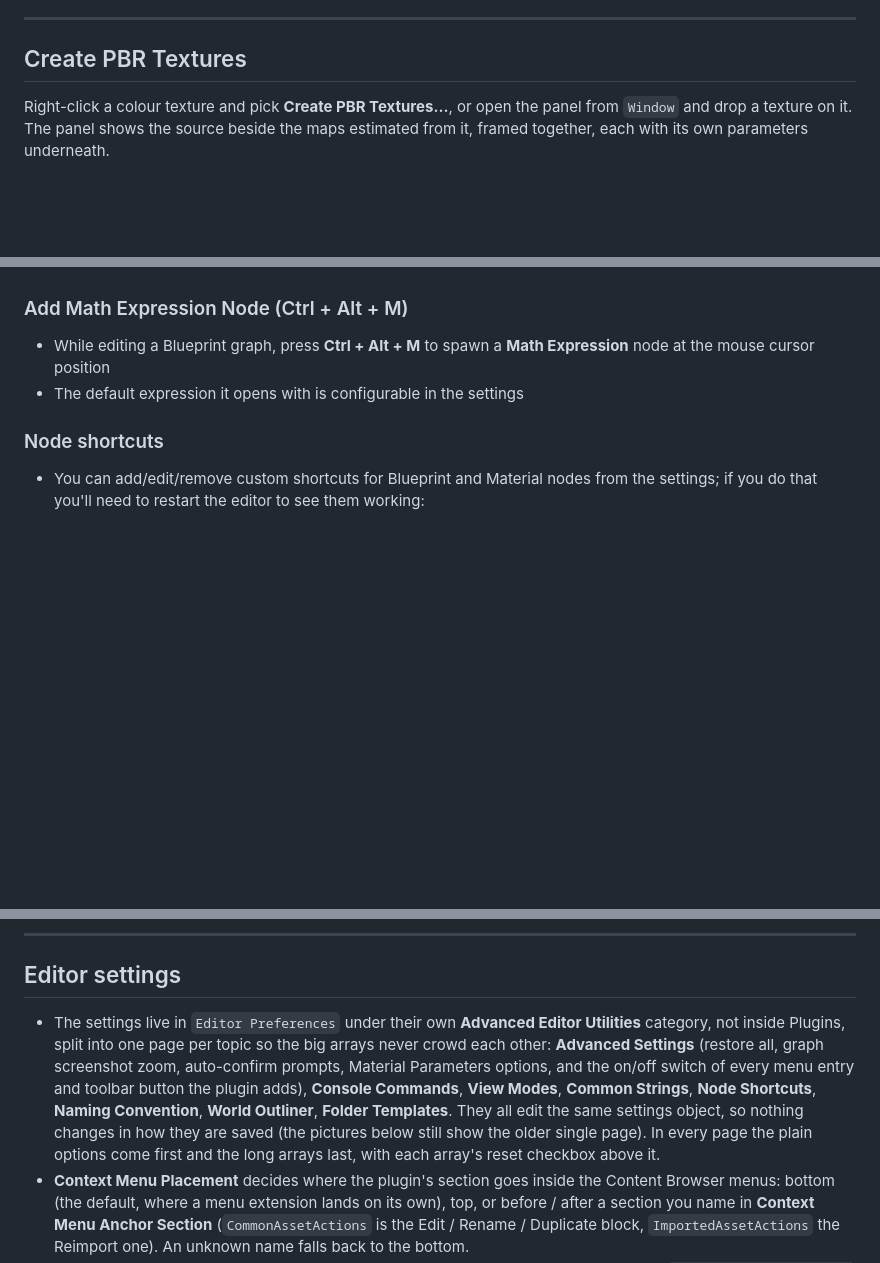
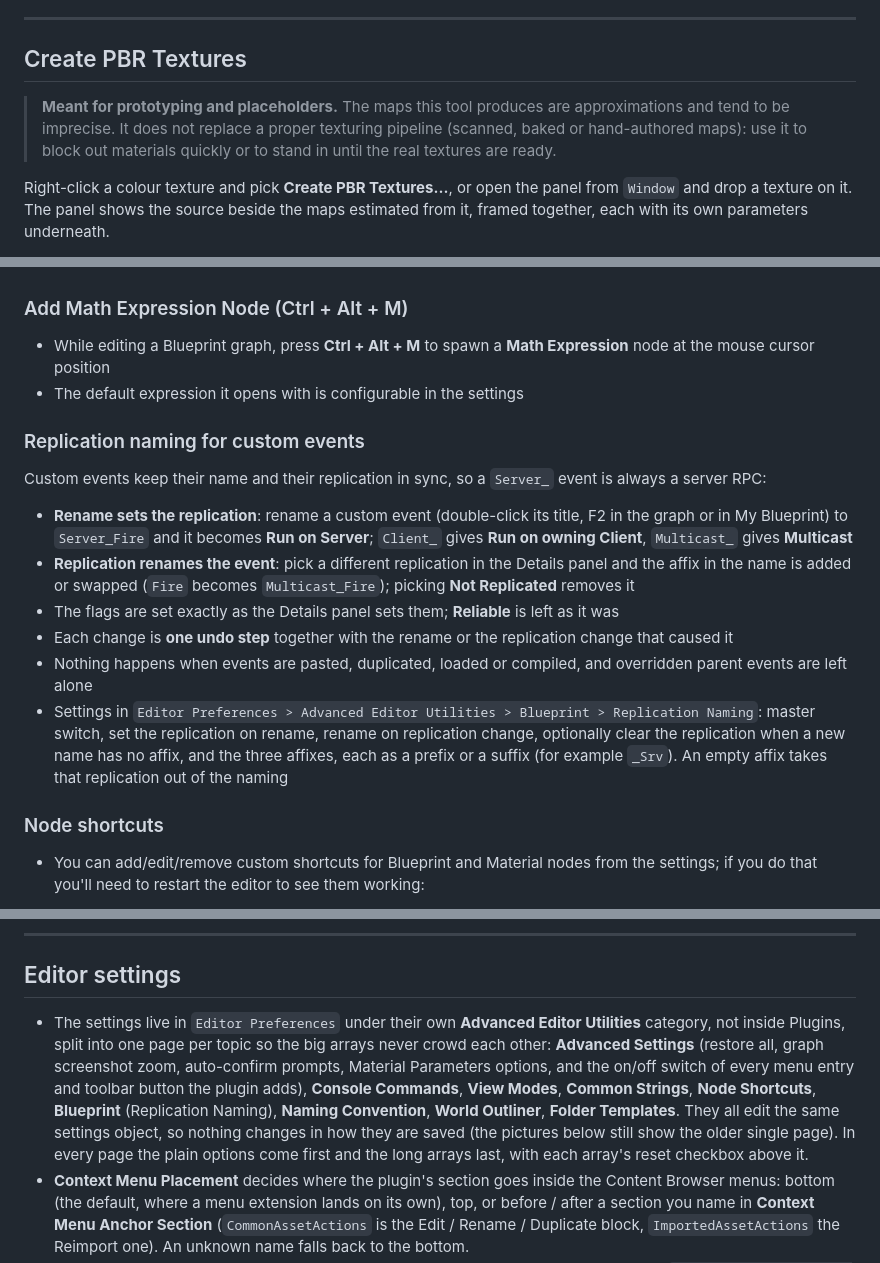
Before and after one commit to Ares9323/UEPluginsDocumentation, a Markdown page: AdvancedEditorUtilities/README.md, 3 parts joined by grey strips. Drawn GitHub-style; blank space fills up the shorter version.

Commit message:
AdvancedEditorUtilities - document replication naming for custom events

```diff
--- a/AdvancedEditorUtilities/README.md
+++ b/AdvancedEditorUtilities/README.md
@@ -144,6 +144,8 @@ Two settings live in `Editor Preferences > Advanced Editor Utilities > Advanced
 ---
 
 ## Create PBR Textures
+> **Meant for prototyping and placeholders.** The maps this tool produces are approximations and tend to be imprecise. It does not replace a proper texturing pipeline (scanned, baked or hand-authored maps): use it to block out materials quickly or to stand in until the real textures are ready.
+
 Right-click a colour texture and pick **Create PBR Textures...**, or open the panel from `Window` and drop a texture on it. The panel shows the source beside the maps estimated from it, framed together, each with its own parameters underneath.
 
 Everything here is a guess read out of the luminance of the source: a normal from its gradient, an occlusion from the horizon around each pixel, a roughness from local contrast, an albedo from flattening the light the photo baked in. They are not measurements, and no colour image carries the information a scanner would give you. Good enough to block out a material or to rescue a texture that came with nothing else, not a replacement for authored maps.
@@ -214,6 +218,15 @@ It does not invent detail: a structured pattern, a brick course or a plank, will
 * While editing a Blueprint graph, press **Ctrl + Alt + M** to spawn a **Math Expression** node at the mouse cursor position
 * The default expression it opens with is configurable in the settings
 
+### Replication naming for custom events
+Custom events keep their name and their replication in sync, so a `Server_` event is always a server RPC:
+* **Rename sets the replication**: rename a custom event (double-click its title, F2 in the graph or in My Blueprint) to `Server_Fire` and it becomes **Run on Server**; `Client_` gives **Run on owning Client**, `Multicast_` gives **Multicast**
+* **Replication renames the event**: pick a different replication in the Details panel and the affix in the name is added or swapped (`Fire` becomes `Multicast_Fire`); picking **Not Replicated** removes it
+* The flags are set exactly as the Details panel sets them; **Reliable** is left as it was
+* Each change is **one undo step** together with the rename or the replication change that caused it
+* Nothing happens when events are pasted, duplicated, loaded or compiled, and overridden parent events are left alone
+* Settings in `Editor Preferences > Advanced Editor Utilities > Blueprint > Replication Naming`: master switch, set the replication on rename, rename on replication change, optionally clear the replication when a new name has no affix, and the three affixes, each as a prefix or a suffix (for example `_Srv`). An empty affix takes that replication out of the naming
+
 ### Node shortcuts
 * You can add/edit/remove custom shortcuts for Blueprint and Material nodes from the settings; if you do that you'll need to restart the editor to see them working:
 
@@ -222,7 +235,7 @@ It does not invent detail: a structured pattern, a brick course or a plank, will
 ---
 
 ## Editor settings
-* The settings live in `Editor Preferences` under their own **Advanced Editor Utilities** category, not inside Plugins, split into one page per topic so the big arrays never crowd each other: **Advanced Settings** (restore all, graph screenshot zoom, auto-confirm prompts, Material Parameters options, and the on/off switch of every menu entry and toolbar button the plugin adds), **Console Commands**, **View Modes**, **Common Strings**, **Node Shortcuts**, **Naming Convention**, **World Outliner**, **Folder Templates**. They all edit the same settings object, so nothing changes in how they are saved (the pictures below still show the older single page). In every page the plain options come first and the long arrays last, with each array's reset checkbox above it.
+* The settings live in `Editor Preferences` under their own **Advanced Editor Utilities** category, not inside Plugins, split into one page per topic so the big arrays never crowd each other: **Advanced Settings** (restore all, graph screenshot zoom, auto-confirm prompts, Material Parameters options, and the on/off switch of every menu entry and toolbar button the plugin adds), **Console Commands**, **View Modes**, **Common Strings**, **Node Shortcuts**, **Blueprint** (Replication Naming), **Naming Convention**, **World Outliner**, **Folder Templates**. They all edit the same settings object, so nothing changes in how they are saved (the pictures below still show the older single page). In every page the plain options come first and the long arrays last, with each array's reset checkbox above it.
 * **Context Menu Placement** decides where the plugin's section goes inside the Content Browser menus: bottom (the default, where a menu extension lands on its own), top, or before / after a section you name in **Context Menu Anchor Section** (`CommonAssetActions` is the Edit / Rename / Duplicate block, `ImportedAssetActions` the Reimport one). An unknown name falls back to the bottom.
 * The category sits right below **General**. If you would rather have it elsewhere in the list, `Settings Category Sort Priority` in Advanced Settings moves it (lower goes higher up; the engine's own categories all sit at 0, except Advanced at 1).
 * The Level Design settings (arrays, physics tools, renamer, steps...) are per-project and live in `Project Settings > Plugins > AEU Level Design Settings`.
```
Also changed, not shown: other parts of AdvancedEditorUtilities/README.md (+2 -0 lines).
